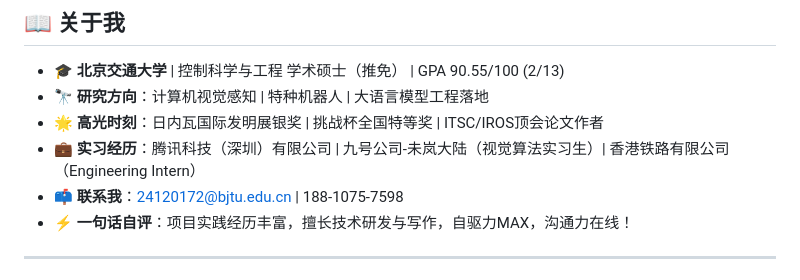
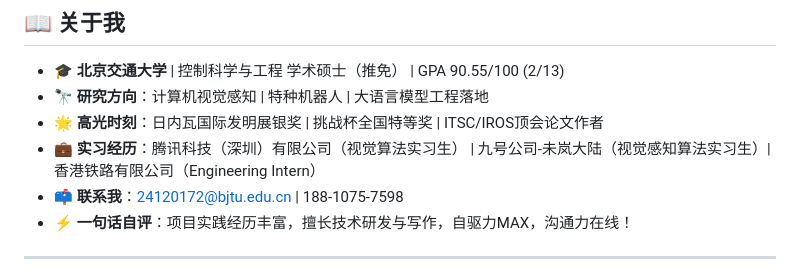
Before and after one commit to Kevin-LI-02/Haojie-Kevin-LI, a Markdown page: README.md, the part around the change. Drawn GitHub-style.

```diff
--- a/README.md
+++ b/README.md
@@ -13,7 +13,7 @@
 - 🎓 **北京交通大学** | 控制科学与工程 学术硕士（推免） | GPA 90.55/100 (2/13)
 - 🔭 **研究方向**：计算机视觉感知 | 特种机器人 | 大语言模型工程落地
 - 🌟 **高光时刻**：日内瓦国际发明展银奖 | 挑战杯全国特等奖 | ITSC/IROS顶会论文作者
-- 💼 **实习经历**：腾讯科技（深圳）有限公司 | 九号公司-未岚大陆（视觉算法实习生）| 香港铁路有限公司（Engineering Intern）
+- 💼 **实习经历**：腾讯科技（深圳）有限公司（视觉算法实习生） | 九号公司-未岚大陆（视觉感知算法实习生）| 香港铁路有限公司（Engineering Intern）
 - 📫 **联系我**：24120172@bjtu.edu.cn | 188-1075-7598
 - ⚡ **一句话自评**：项目实践经历丰富，擅长技术研发与写作，自驱力MAX，沟通力在线！
 
```
